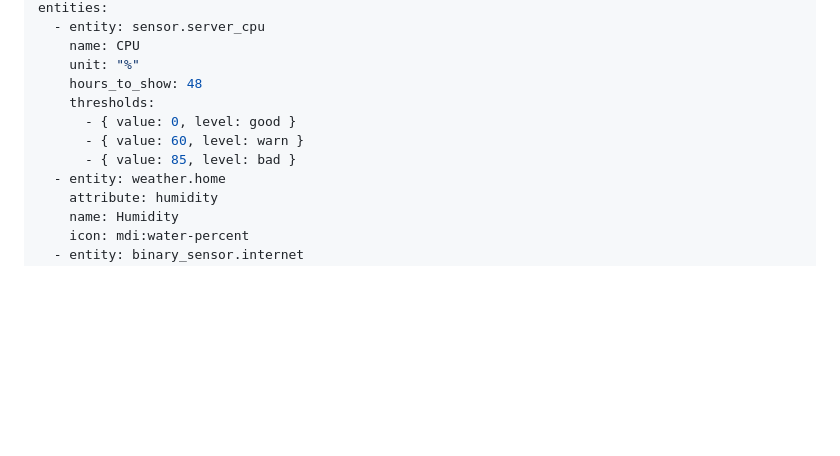
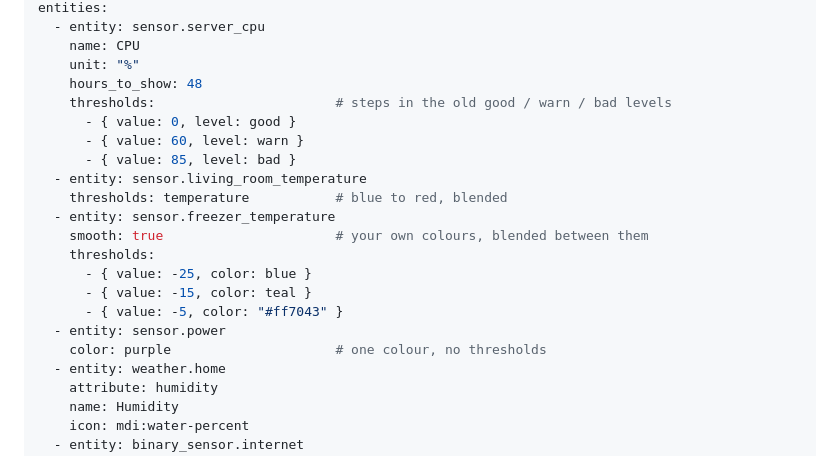
Before and after one commit to gabrielmazor/lovelace-savvy-cards, a Markdown page: README.md, the part around one of its changes. Rendered like a GitHub page; blank space fills up the shorter version.

```diff
--- a/README.md
+++ b/README.md
@@ -1075,10 +1095,20 @@ entities:
     name: CPU
     unit: "%"
     hours_to_show: 48
-    thresholds:
+    thresholds:                       # steps in the old good / warn / bad levels
       - { value: 0, level: good }
       - { value: 60, level: warn }
       - { value: 85, level: bad }
+  - entity: sensor.living_room_temperature
+    thresholds: temperature           # blue to red, blended
+  - entity: sensor.freezer_temperature
+    smooth: true                      # your own colours, blended between them
+    thresholds:
+      - { value: -25, color: blue }
+      - { value: -15, color: teal }
+      - { value: -5, color: "#ff7043" }
+  - entity: sensor.power
+    color: purple                     # one colour, no thresholds
   - entity: weather.home
     attribute: humidity
     name: Humidity
```
Also changed, not shown: other parts of README.md (+24 -4 lines), CHANGELOG.md (+15 -0 lines), docs/images/graph-dark.png, docs/images/graph-light.png, 6 other files.
